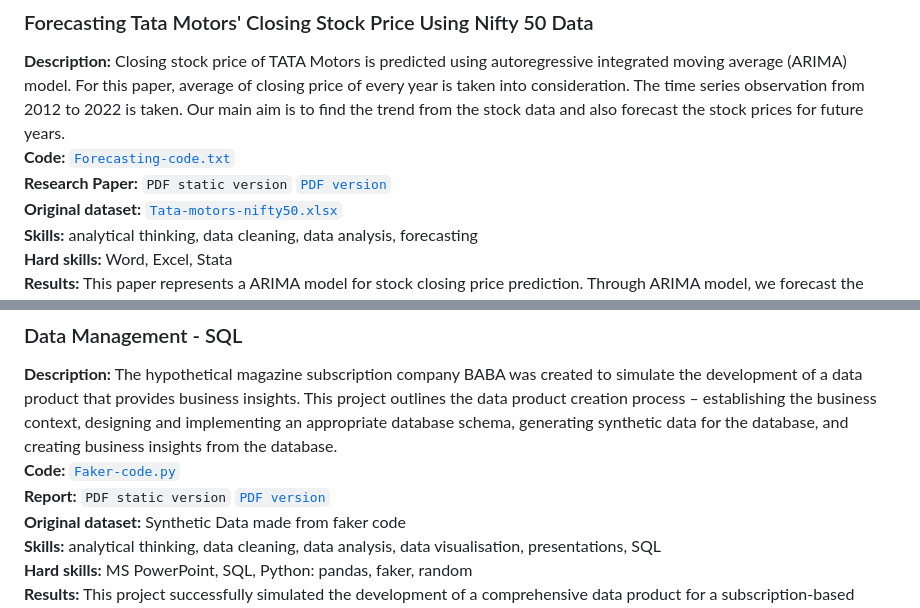
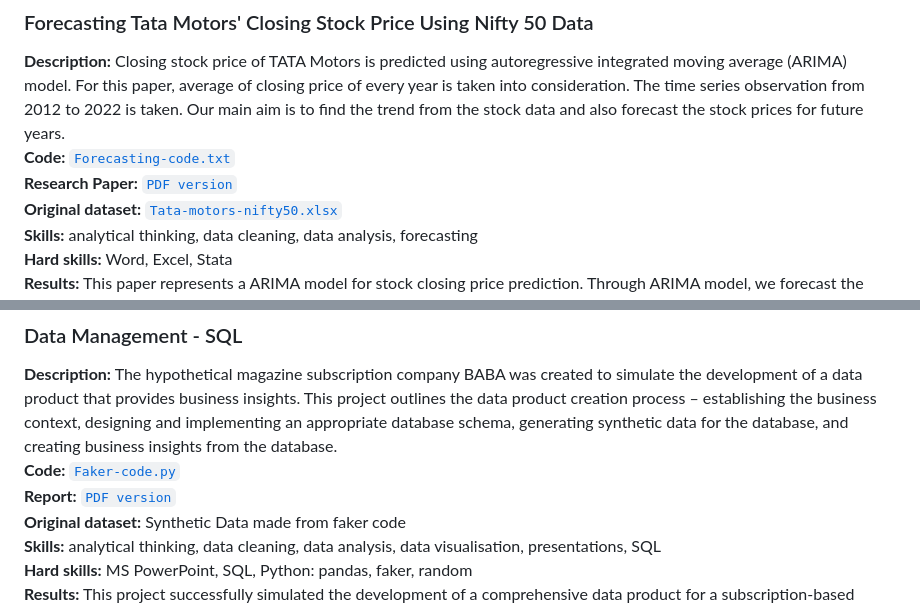
Before and after one commit to RishikaAgarwal2025/Business-Analysis-Portfolio, a Markdown page: README.md, 2 parts joined by grey strips. Drawn GitHub-style.

```diff
--- a/README.md
+++ b/README.md
@@ -37,7 +37,7 @@ This section contains a list of projects with brief descriptions.
 **Code:**<a href = "https://github.com/RishikaAgarwal2025/Business-Analysis-Portfolio/blob/main/Time%20series%20econometrics/Forecasting%20code.txt">
   <code>Forecasting-code.txt</code></a><br>
 **Research Paper:**
-  <code>PDF static version</code></a> <a href = "https://github.com/RishikaAgarwal2025/Business-Analysis-Portfolio/blob/main/Time%20series%20econometrics/Forecasting_stock%20market.pdf">
+  <a href = "https://github.com/RishikaAgarwal2025/Business-Analysis-Portfolio/blob/main/Time%20series%20econometrics/Forecasting_stock%20market.pdf">
   <code>PDF version</code></a><br>
 **Original dataset:** <a href = "https://github.com/RishikaAgarwal2025/Business-Analysis-Portfolio/blob/main/Time%20series%20econometrics/Tata_motors_Nifty50.xlsx">
   <code>Tata-motors-nifty50.xlsx</code></a><br>
@@ -50,7 +50,7 @@ This section contains a list of projects with brief descriptions.
 **Code:**<a href = "https://github.com/RishikaAgarwal2025/Business-Analysis-Portfolio/blob/main/Data%20Management/Code/Fake%20data%20code.py">
   <code>Faker-code.py</code></a><br>
 **Report:**
-  <code>PDF static version</code></a> <a href = "https://github.com/RishikaAgarwal2025/Business-Analysis-Portfolio/blob/main/Data%20Management/Report/Data%20Management_Report.pdf">
+  <a href = "https://github.com/RishikaAgarwal2025/Business-Analysis-Portfolio/blob/main/Data%20Management/Report/Data%20Management_Report.pdf">
   <code>PDF version</code></a><br>
 **Original dataset:** Synthetic Data made from faker code <br>
 **Skills:** analytical thinking, data cleaning, data analysis, data visualisation, presentations, SQL <br>
```
Also changed, not shown: other parts of README.md (+1 -1 lines).
